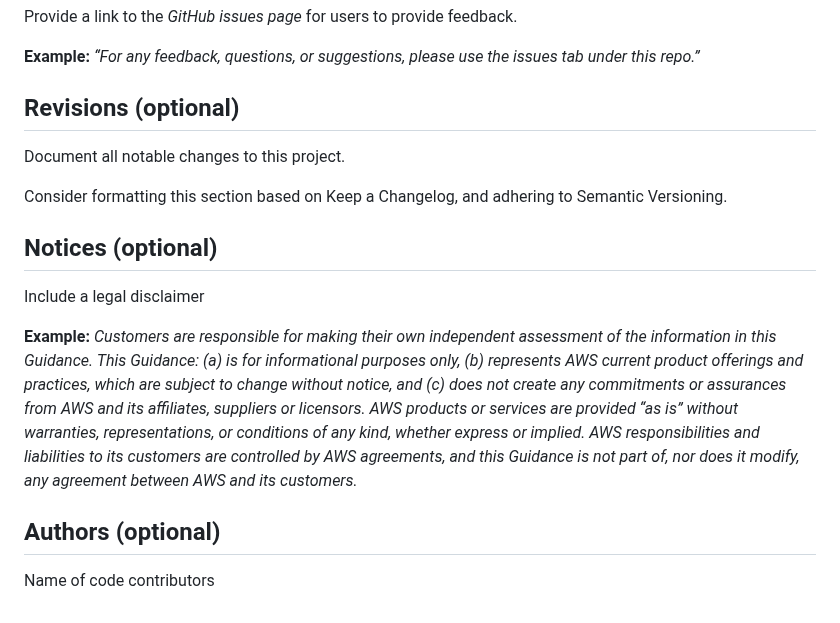
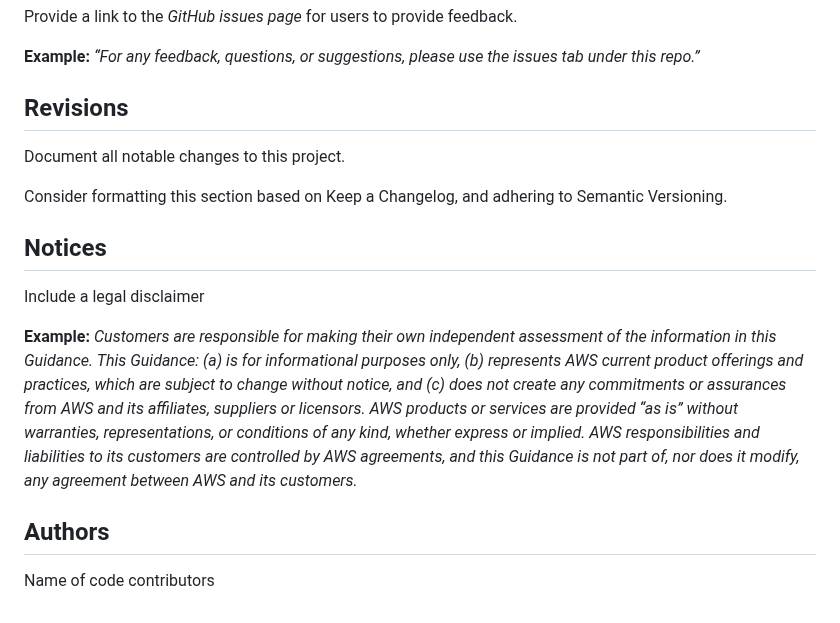
Before and after one commit to aws-solutions-library-samples/guidance-for-attachment-management-to-aws-cloud-wan, a Markdown page: README.md, the part around one of its changes. Rendered like a GitHub page.

```diff
--- a/README.md
+++ b/README.md
@@ -194,13 +188,13 @@ Provide a link to the *GitHub issues page* for users to provide feedback.
 
 **Example:** *“For any feedback, questions, or suggestions, please use the issues tab under this repo.”*
 
-## Revisions (optional)
+## Revisions
 
 Document all notable changes to this project.
 
 Consider formatting this section based on Keep a Changelog, and adhering to Semantic Versioning.
 
-## Notices (optional)
+## Notices
 
 Include a legal disclaimer
 
@@ -208,6 +202,6 @@ Include a legal disclaimer
 *Customers are responsible for making their own independent assessment of the information in this Guidance. This Guidance: (a) is for informational purposes only, (b) represents AWS current product offerings and practices, which are subject to change without notice, and (c) does not create any commitments or assurances from AWS and its affiliates, suppliers or licensors. AWS products or services are provided “as is” without warranties, representations, or conditions of any kind, whether express or implied. AWS responsibilities and liabilities to its customers are controlled by AWS agreements, and this Guidance is not part of, nor does it modify, any agreement between AWS and its customers.*
 
 
-## Authors (optional)
+## Authors
 
 Name of code contributors
```
Also changed, not shown: other parts of README.md (+26 -32 lines), img/attachment-manager-architecture.png (added).
